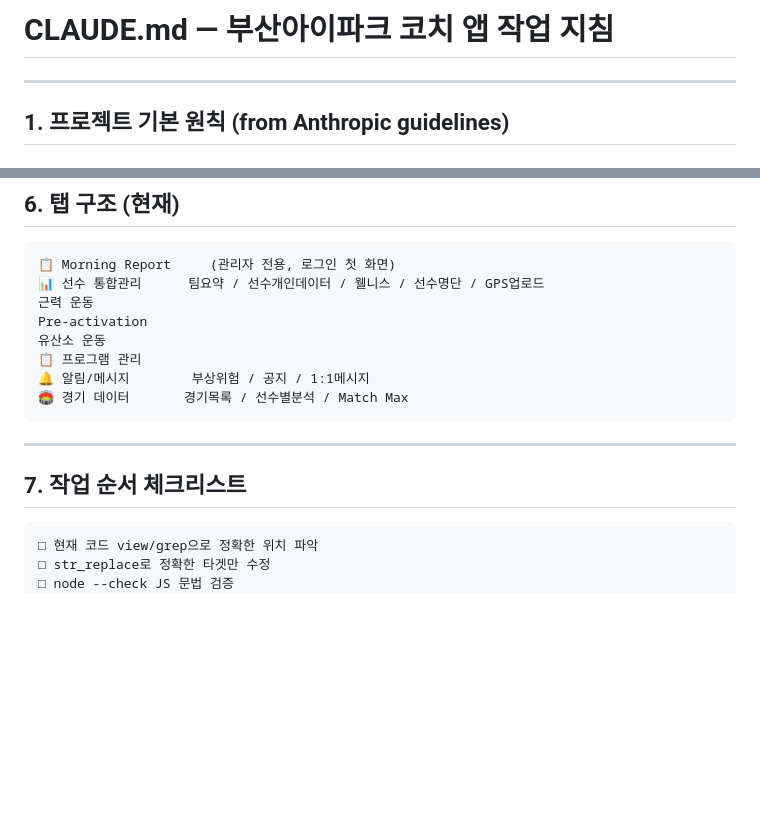
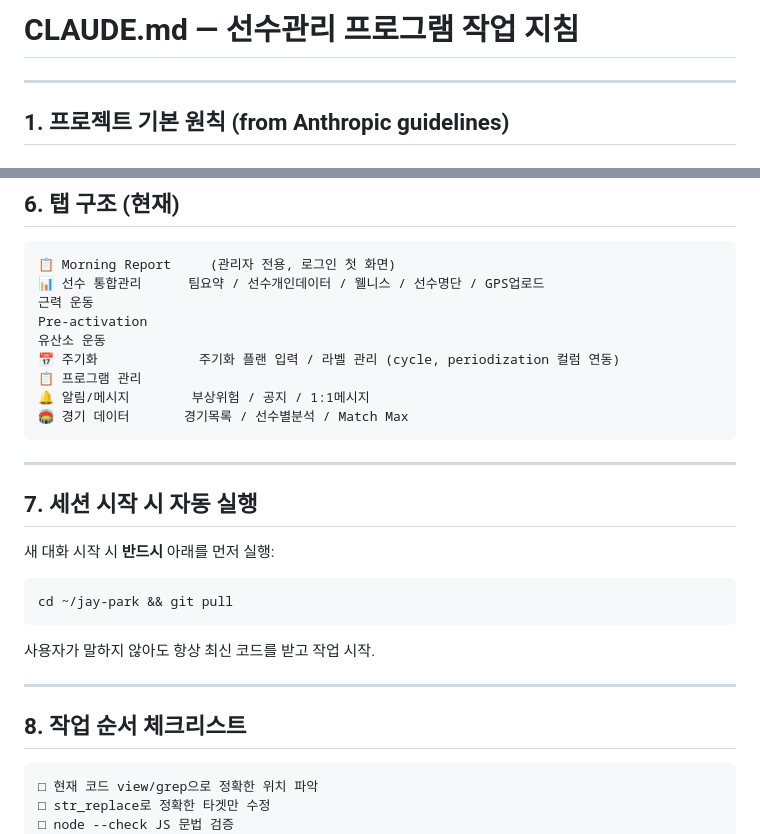
Before and after one commit to physicalcoach87/jay-park, a Markdown page: CLAUDE.md, 2 parts joined by grey strips. GitHub-like rendering; blank space fills up the shorter version.

Commit message:
chore: 세션 시작 시 git pull 자동 실행 지침 추가

````diff
--- a/CLAUDE.md
+++ b/CLAUDE.md
@@ -1,4 +1,4 @@
-# CLAUDE.md — 부산아이파크 코치 앱 작업 지침
+# CLAUDE.md — 선수관리 프로그램 작업 지침
 <!-- deploy trigger 2026-05-26 -->
 
 ---
@@ -174,6 +174,7 @@ await supa.from('notifications').insert({
 근력 운동
 Pre-activation
 유산소 운동
+📅 주기화             주기화 플랜 입력 / 라벨 관리 (cycle, periodization 컬럼 연동)
 📋 프로그램 관리
 🔔 알림/메시지        부상위험 / 공지 / 1:1메시지
 🏟️ 경기 데이터       경기목록 / 선수별분석 / Match Max
@@ -181,7 +182,17 @@ Pre-activation
 
 ---
 
-## 7. 작업 순서 체크리스트
+## 7. 세션 시작 시 자동 실행
+
+새 대화 시작 시 **반드시** 아래를 먼저 실행:
+```bash
+cd ~/jay-park && git pull
+```
+사용자가 말하지 않아도 항상 최신 코드를 받고 작업 시작.
+
+---
+
+## 8. 작업 순서 체크리스트
 
 ```
 □ 현재 코드 view/grep으로 정확한 위치 파악
````
